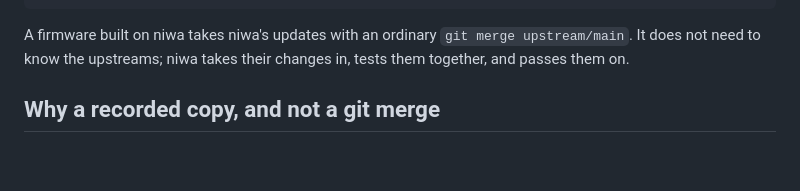
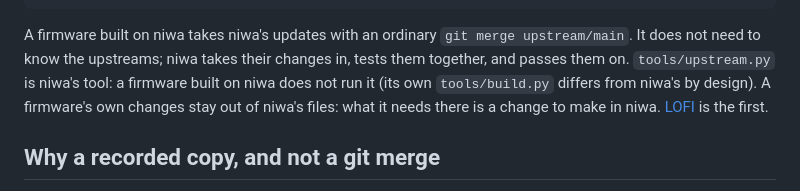
Before and after one commit to okumurari2/niwa, a Markdown page: docs/UPSTREAM.md, the part around the change. Rendered like a GitHub page; blank space fills up the shorter version.

Commit message:
UPSTREAM: a firmware built on niwa does not run upstream.py; LOFI started
Co-Authored-By: Claude Sonnet 5.5 <noreply@anthropic.com>
Claude-Session: https://claude.ai/code/session_01CTSZZbXSg2oxSmvCL9BQBN

````diff
--- a/docs/UPSTREAM.md
+++ b/docs/UPSTREAM.md
@@ -14,7 +14,9 @@ upstreams:  SLOOP (isod89)   Felucca (hugelton)   felucca-bsp (hugelton)
 ```
 
 A firmware built on niwa takes niwa's updates with an ordinary `git merge upstream/main`. It does not need to know the
-upstreams; niwa takes their changes in, tests them together, and passes them on.
+upstreams; niwa takes their changes in, tests them together, and passes them on. `tools/upstream.py` is niwa's tool: a firmware
+built on niwa does not run it (its own `tools/build.py` differs from niwa's by design). A firmware's own changes stay out of
+niwa's files: what it needs there is a change to make in niwa. [LOFI](https://github.com/okumurari2/lofi) is the first.
 
 ## Why a recorded copy, and not a git merge
 
````
Also changed, not shown: docs/decisions.md (+1 -0 lines).
